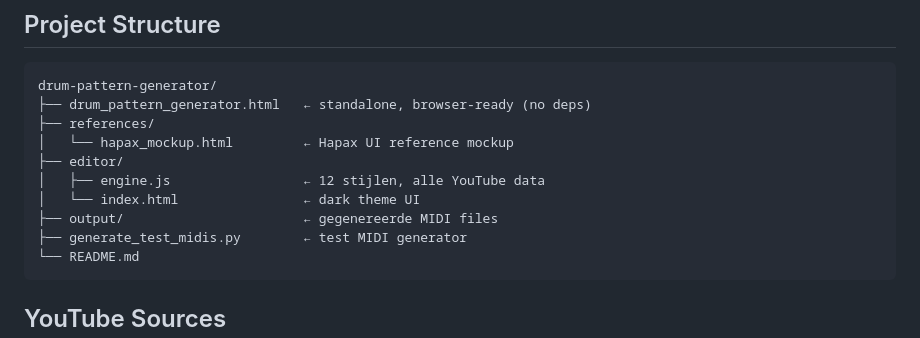
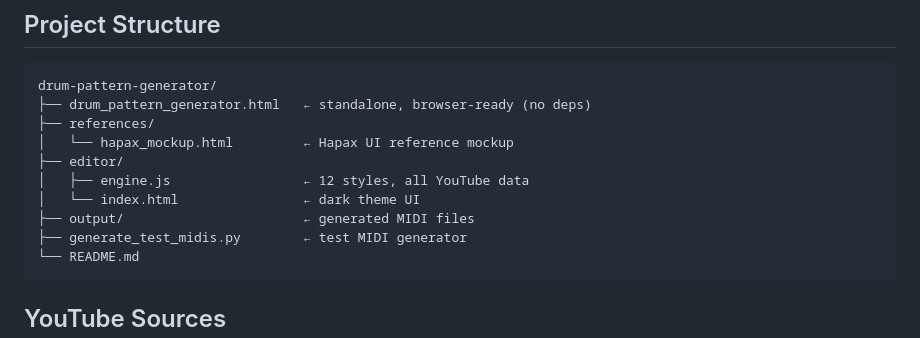
Before and after one commit to pokidokiman/drum-pattern-generator, a Markdown page: README.md, the part around the change. Drawn GitHub-style.

Commit message:
Fix Dutch words in README project structure → English

````diff
--- a/README.md
+++ b/README.md
@@ -139,9 +139,9 @@ drum-pattern-generator/
 ├── references/
 │   └── hapax_mockup.html         ← Hapax UI reference mockup
 ├── editor/
-│   ├── engine.js                 ← 12 stijlen, alle YouTube data
+│   ├── engine.js                 ← 12 styles, all YouTube data
 │   └── index.html                ← dark theme UI
-├── output/                       ← gegenereerde MIDI files
+├── output/                       ← generated MIDI files
 ├── generate_test_midis.py        ← test MIDI generator
 └── README.md
 ```
````
